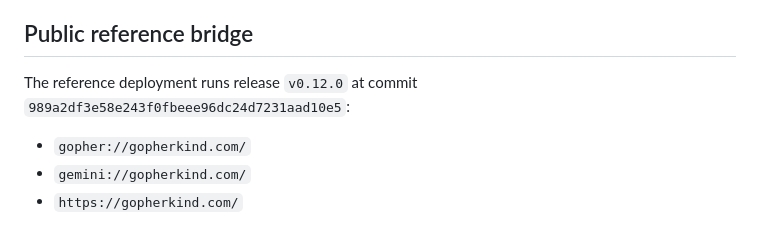
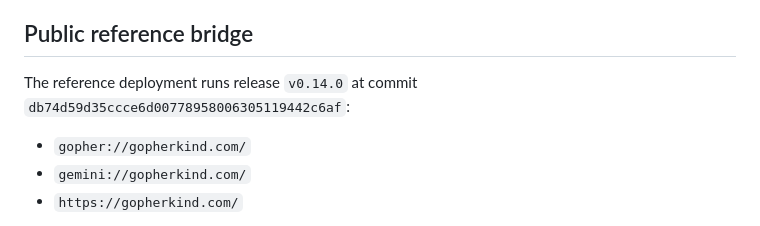
Before and after one commit to forgesworn/burrow, a Markdown page: docs/operations.md, the part around the change. GitHub-like rendering.

Commit message:
docs: record the v0.14.0 live deployment
the reference bridge now serves the project's own hole as its front page
on all three protocols, and the proxy answers NIP-05 for the project
identity. verified after deploy: healthz, the hole over gopher, gemini
and http, /about on gopher, and nostr.json with the CORS header.

```diff
--- a/docs/operations.md
+++ b/docs/operations.md
@@ -5,8 +5,8 @@ to `127.0.0.1`. Exposing a bridge is an explicit operator decision.
 
 ## Public reference bridge
 
-The reference deployment runs release `v0.12.0` at commit
-`989a2df3e58e243f0fbeee96dc24d7231aad10e5`:
+The reference deployment runs release `v0.14.0` at commit
+`db74d59d35ccce6d00778958006305119442c6af`:
 
 - `gopher://gopherkind.com/`
 - `gemini://gopherkind.com/`
```
